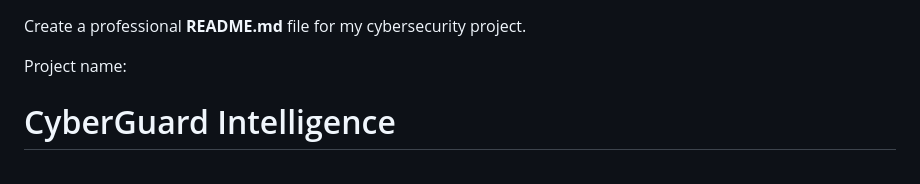
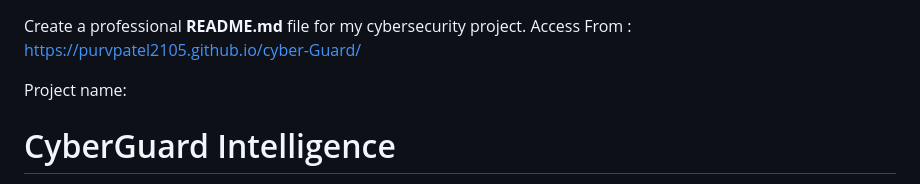
Before and after one commit to purvpatel2105/cyber-Guard, a Markdown page: README.md, the part around the change. GitHub-like rendering.

```diff
--- a/README.md
+++ b/README.md
@@ -1,4 +1,5 @@
 Create a professional **README.md** file for my cybersecurity project.
+Access From : https://purvpatel2105.github.io/cyber-Guard/
 
 Project name:
 
```
